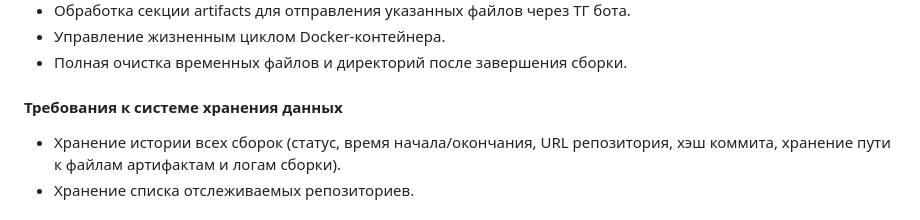
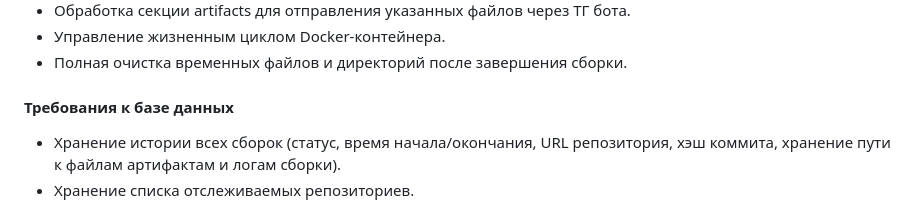
Before and after one commit to Orlovchikk/Swompi-Runner, a Markdown page: report/app_specification.md, the part around one of its changes. Drawn GitHub-style.

```diff
--- a/report/app_specification.md
+++ b/report/app_specification.md
@@ -42,7 +42,7 @@
 * Управление жизненным циклом Docker-контейнера.
 * Полная очистка временных файлов и директорий после завершения сборки.
 
-#### Требования к системе хранения данных
+#### Требования к базе данных
 
 * Хранение истории всех сборок (статус, время начала/окончания, URL репозитория, хэш коммита, хранение пути к файлам артифактам и логам сборки).
 * Хранение списка отслеживаемых репозиториев.
```
Also changed, not shown: other parts of report/app_specification.md (+4 -0 lines).
